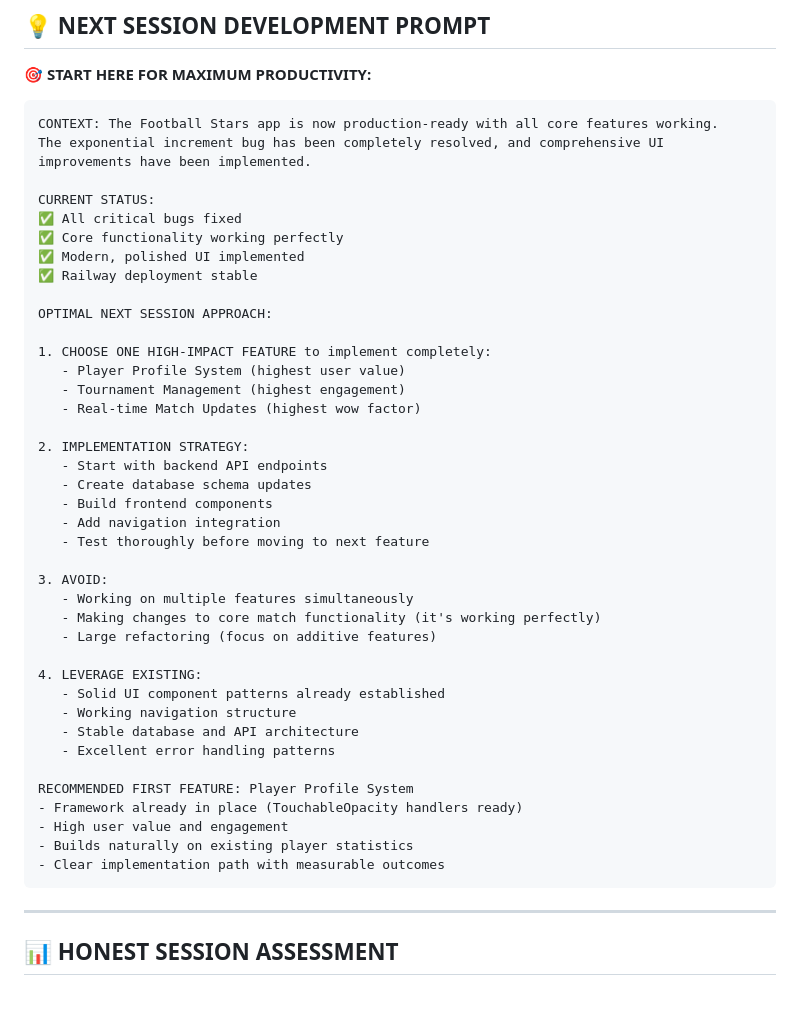
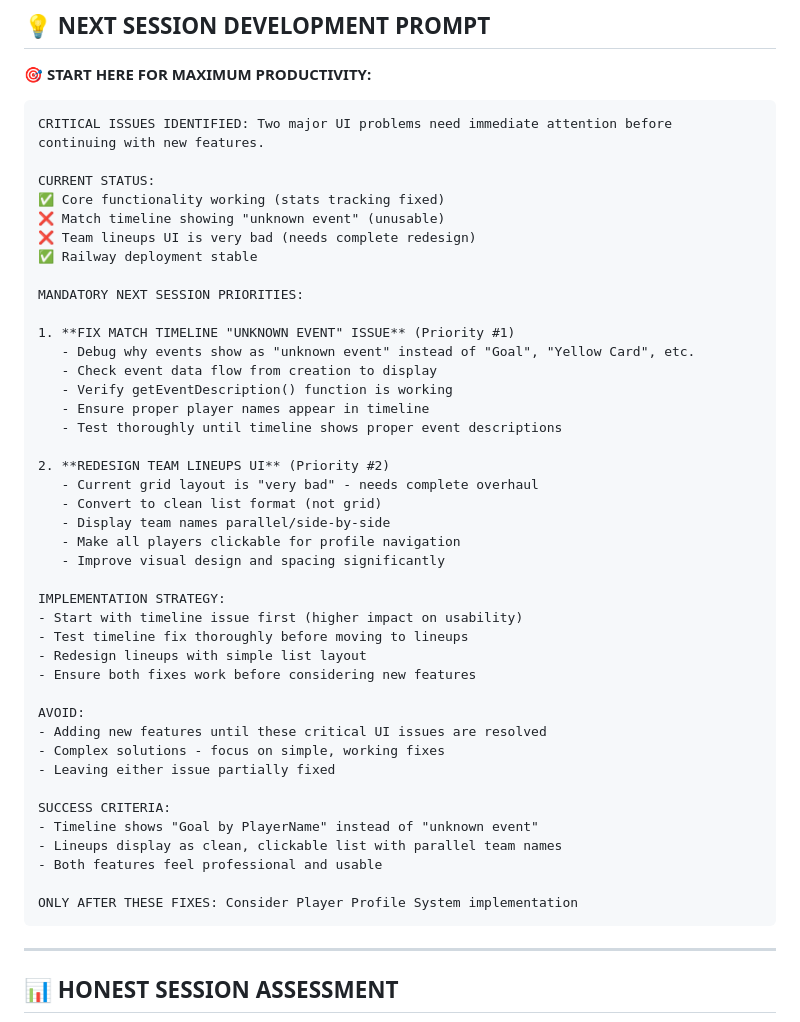
Before and after one commit to aakashthirteen/football-stars, a Markdown page: PROJECT_STATUS.md, the part around one of its changes. Drawn GitHub-style; blank space fills up the shorter version.

Commit message:
Update project status: Identify critical UI issues for next session
CRITICAL ISSUES IDENTIFIED:
❌ Match timeline still showing 'unknown event' instead of proper descriptions
❌ Team lineups UI is very bad - needs complete redesign

NEXT SESSION PRIORITIES:
1. Fix match timeline event display (Priority #1)
2. Redesign team lineups to list format with parallel team names (Priority #2)

Updated development prompt with mandatory priorities and clear success criteria.

🤖 Generated with [Claude Code](https://claude.ai/code)

Co-Authored-By: Claude <noreply@anthropic.com>

````diff
--- a/PROJECT_STATUS.md
+++ b/PROJECT_STATUS.md
@@ -168,46 +201,48 @@ COUNT(CASE WHEN me.event_type = 'GOAL' THEN 1 END) as goals
 **🎯 START HERE FOR MAXIMUM PRODUCTIVITY:**
 
 ```
-CONTEXT: The Football Stars app is now production-ready with all core features working.
-The exponential increment bug has been completely resolved, and comprehensive UI
-improvements have been implemented.
+CRITICAL ISSUES IDENTIFIED: Two major UI problems need immediate attention before
+continuing with new features.
 
 CURRENT STATUS:
-✅ All critical bugs fixed
-✅ Core functionality working perfectly
-✅ Modern, polished UI implemented
+✅ Core functionality working (stats tracking fixed)
+❌ Match timeline showing "unknown event" (unusable)
+❌ Team lineups UI is very bad (needs complete redesign)
 ✅ Railway deployment stable
 
-OPTIMAL NEXT SESSION APPROACH:
+MANDATORY NEXT SESSION PRIORITIES:
 
-1. CHOOSE ONE HIGH-IMPACT FEATURE to implement completely:
-   - Player Profile System (highest user value)
-   - Tournament Management (highest engagement)
-   - Real-time Match Updates (highest wow factor)
+1. **FIX MATCH TIMELINE "UNKNOWN EVENT" ISSUE** (Priority #1)
+   - Debug why events show as "unknown event" instead of "Goal", "Yellow Card", etc.
+   - Check event data flow from creation to display
+   - Verify getEventDescription() function is working
+   - Ensure proper player names appear in timeline
+   - Test thoroughly until timeline shows proper event descriptions
 
-2. IMPLEMENTATION STRATEGY:
-   - Start with backend API endpoints
-   - Create database schema updates
-   - Build frontend components
-   - Add navigation integration
-   - Test thoroughly before moving to next feature
+2. **REDESIGN TEAM LINEUPS UI** (Priority #2)
+   - Current grid layout is "very bad" - needs complete overhaul
+   - Convert to clean list format (not grid)
+   - Display team names parallel/side-by-side
+   - Make all players clickable for profile navigation
+   - Improve visual design and spacing significantly
 
-3. AVOID:
-   - Working on multiple features simultaneously
-   - Making changes to core match functionality (it's working perfectly)
-   - Large refactoring (focus on additive features)
+IMPLEMENTATION STRATEGY:
+- Start with timeline issue first (higher impact on usability)
+- Test timeline fix thoroughly before moving to lineups
+- Redesign lineups with simple list layout
+- Ensure both fixes work before considering new features
 
-4. LEVERAGE EXISTING:
-   - Solid UI component patterns already established
-   - Working navigation structure
-   - Stable database and API architecture
-   - Excellent error handling patterns
+AVOID:
+- Adding new features until these critical UI issues are resolved
+- Complex solutions - focus on simple, working fixes
+- Leaving either issue partially fixed
 
-RECOMMENDED FIRST FEATURE: Player Profile System
-- Framework already in place (TouchableOpacity handlers ready)
-- High user value and engagement
-- Builds naturally on existing player statistics
-- Clear implementation path with measurable outcomes
+SUCCESS CRITERIA:
+- Timeline shows "Goal by PlayerName" instead of "unknown event"
+- Lineups display as clean, clickable list with parallel team names
+- Both features feel professional and usable
+
+ONLY AFTER THESE FIXES: Consider Player Profile System implementation
 ```
 
 ---
````
Also changed, not shown: other parts of PROJECT_STATUS.md (+38 -5 lines).
